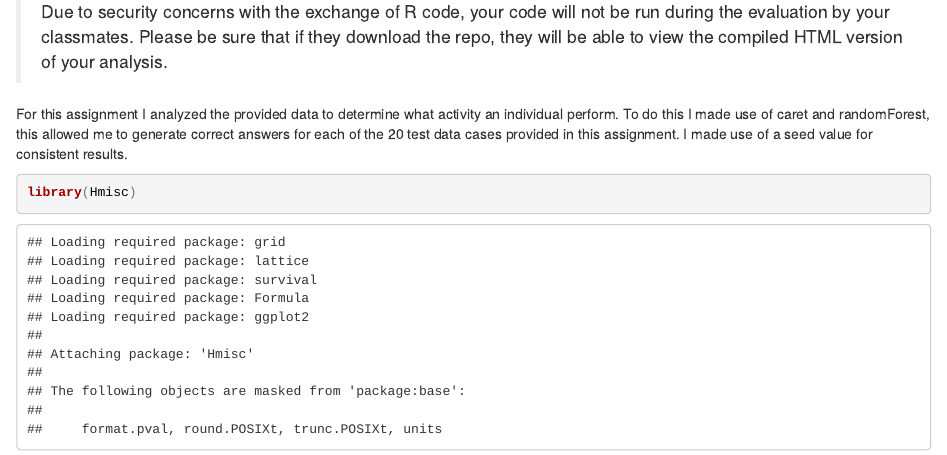
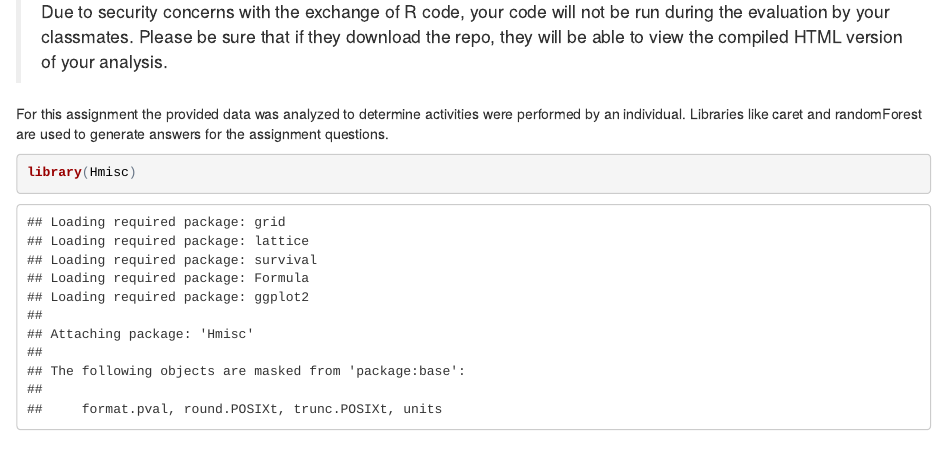
Before and after one commit to rusteyz/PracticalMachineLearning, an R Markdown document (Assignment.Rmd): the page in a window 1100 px wide, from 1400 px down. The pictures show the output file Assignment.html that the author committed with the source, opened offline.

Commit message:
second commit

````diff
--- a/Assignment.Rmd
+++ b/Assignment.Rmd
@@ -32,10 +32,7 @@
 
 > Due to security concerns with the exchange of R code, your code will not be run during the evaluation by your classmates. Please be sure that if they download the repo, they will be able to view the compiled HTML version of your analysis.
 
-For this assignment I analyzed the provided data to determine what activity an individual perform.
-To do this I made use of caret and randomForest, this allowed me to generate correct answers for
-each of the 20 test data cases provided in this assignment.  I made use of a seed value for
-consistent results.
+For this assignment the provided data was analyzed to determine activities were performed by an individual. Libraries like caret and randomForest are used to generate answers for the assignment questions.
 
 
 ```{r}
````
Also changed, not shown: Assignment.html.
